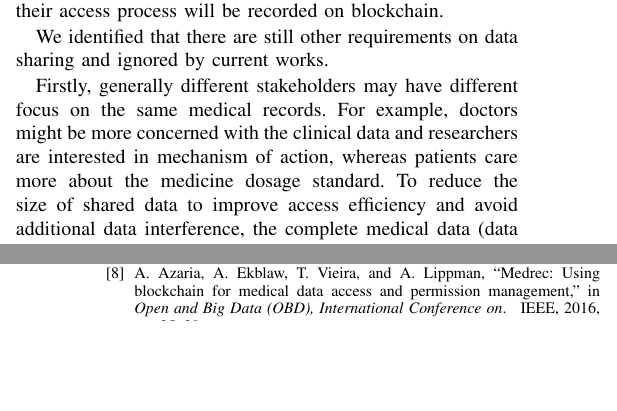
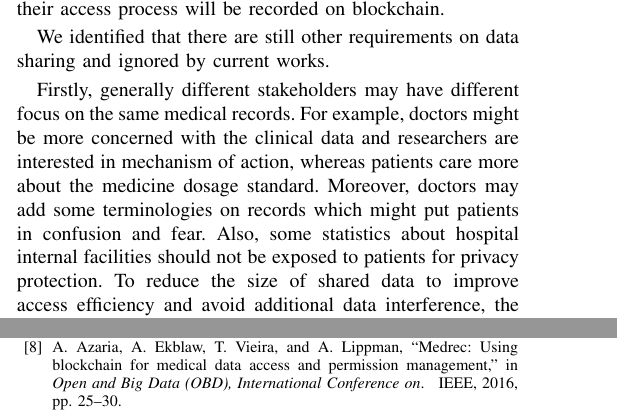
Before and after one commit to cmli93/BlockDM-2019-Short-Paper, a LaTeX paper (conference_041818.tex): two parts of the columns of pages 1 and 6 of 6, joined at a grey line, cut so that both start at the same text, the shorter picture padded with empty space. Compiled offline with pdfLaTeX; a missing font is replaced by an installed copy or a similar font; a LaTeX package or settings file that is missing is left out.

Commit message:
stengthen split data

```diff
--- a/conference_041818.tex
+++ b/conference_041818.tex
@@ -69,7 +69,7 @@ To be shared by multiple parties, medical data could reside in encrypted formats
 
 We identified that there are still other requirements on data sharing and ignored by current works.
 
-Firstly, generally different stakeholders may have different focus on the same medical records. For example, doctors might be more concerned with the clinical data and researchers are interested in mechanism of action, whereas patients care more about the medicine dosage standard. To reduce the size of shared data to improve access efficiency and avoid additional data interference, the complete medical data (data source) might be split into lots of smaller data pieces (data views) which are shared by different peers. Each view can be regenerated from the source. Source and view should satisfy predefined consistency relationship. Different views from one source might have overlapped data. Moreover, each party will have a local complete data and different data pieces to share with others. In this way, shared data are distributed among sharing parties.
+Firstly, generally different stakeholders may have different focus on the same medical records. For example, doctors might be more concerned with the clinical data and researchers are interested in mechanism of action, whereas patients care more about the medicine dosage standard. Moreover, doctors may add some terminologies on records which might put patients in confusion and fear. Also, some statistics about hospital internal facilities should not be exposed to patients for privacy protection.  To reduce the size of shared data to improve access efficiency and avoid additional data interference, the complete medical data (data source) might be split into lots of smaller data pieces (data views) which are shared by different peers. Each view can be regenerated from the source. Source and view should satisfy predefined consistency relationship. Different views from one source might have overlapped data. Moreover, each party will have a local complete data and different data pieces to share with others. In this way, shared data are distributed among sharing parties.
 
 Secondly, not only limited to access data, patients or doctors may want to update existing shared data. Although some works \cite{azaria2016medrec} claimed to allow updates on shared medical data, they did not propose any concrete scheme to implement updates and details about how to synchronize all sharing peers to keep them still have same shared data after updates.
 
```
Also changed, not shown: conference_041818.pdf, 3 other files.
